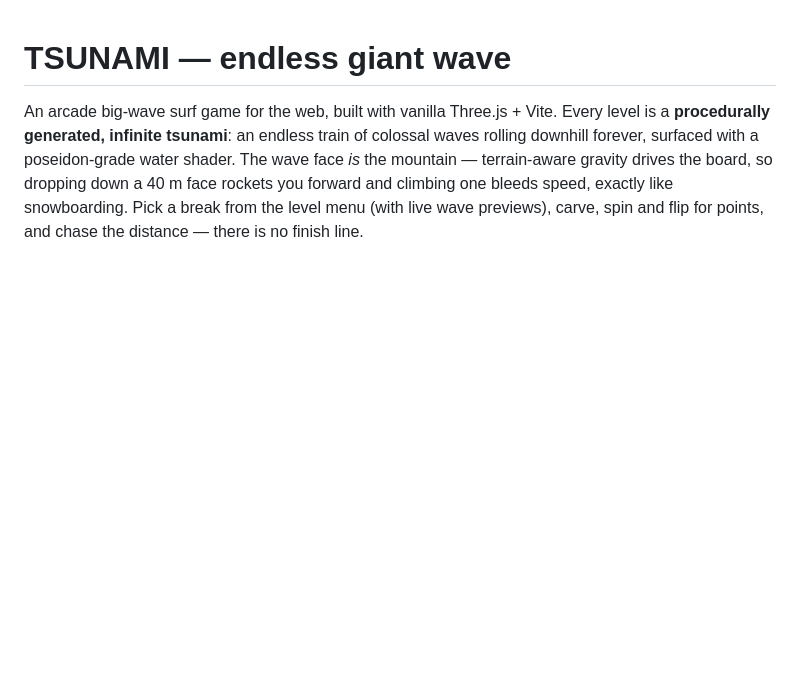
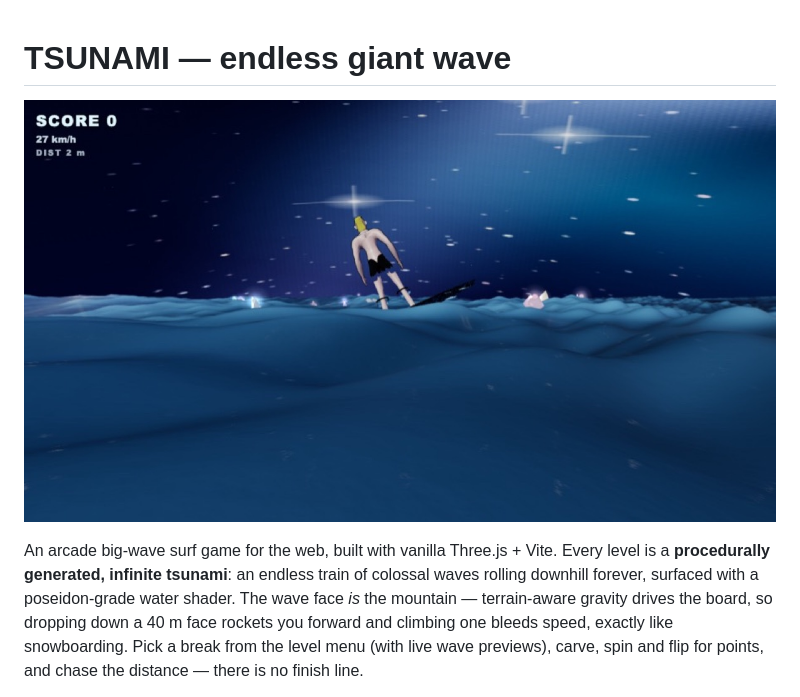
Before and after one commit to xirtus/tsunami-surf, a Markdown page: README.md, the part around the change. Rendered like a GitHub page; pictures changed too: docs/screenshot.jpg (added); blank space fills up the shorter version.

Commit message:
docs: add versioned screenshot

```diff
--- a/README.md
+++ b/README.md
@@ -1,4 +1,6 @@
 # TSUNAMI — endless giant wave
+
+![TSUNAMI wave face](docs/screenshot.jpg)
 
 An arcade big-wave surf game for the web, built with vanilla Three.js + Vite.
 Every level is a **procedurally generated, infinite tsunami**: an endless train
```
Also changed, not shown: docs/SCREENSHOTS.md (added, +8 -0 lines).
